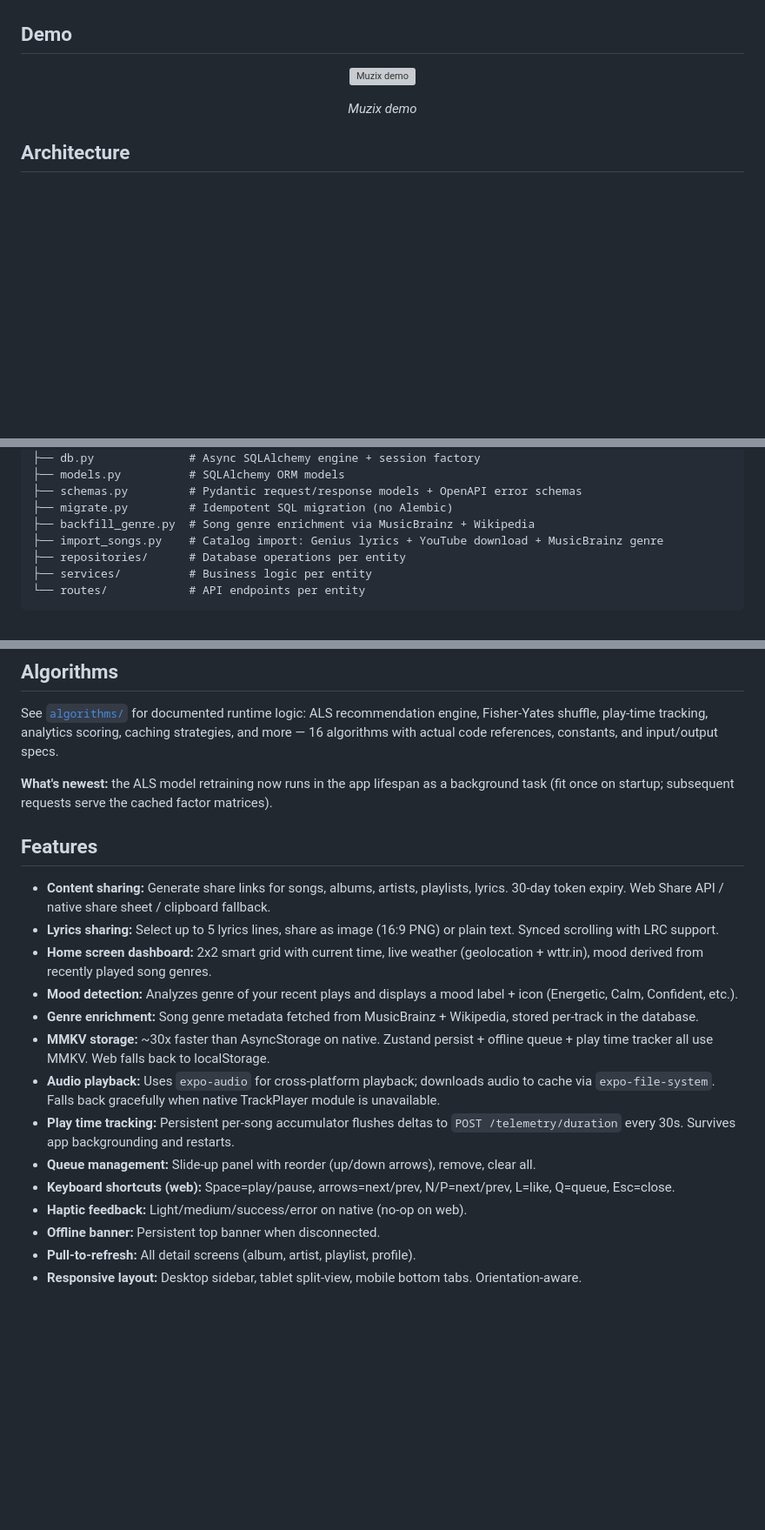
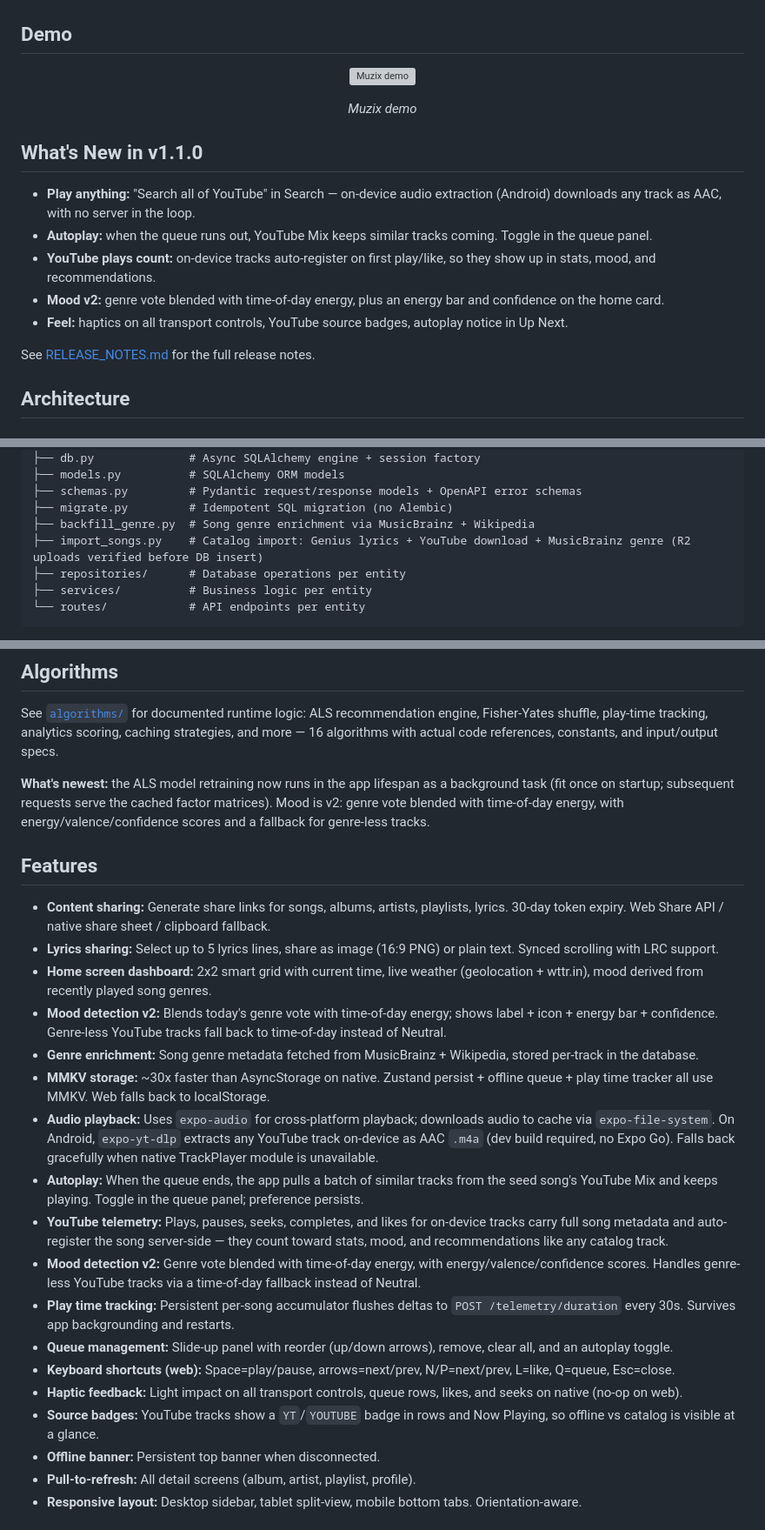
Before and after one commit to IntegerAlex/muzix, a Markdown page: README.md, 3 parts joined by grey strips. Shown at 87% size. GitHub-like rendering; blank space fills up the shorter version; grey boxes are pictures that could not be loaded.

Commit message:
docs: v1.1.0 features and release notes

```diff
--- a/README.md
+++ b/README.md
@@ -45,6 +45,16 @@
 
 </div>
 
+## What's New in v1.1.0
+
+- **Play anything:** "Search all of YouTube" in Search — on-device audio extraction (Android) downloads any track as AAC, with no server in the loop.
+- **Autoplay:** when the queue runs out, YouTube Mix keeps similar tracks coming. Toggle in the queue panel.
+- **YouTube plays count:** on-device tracks auto-register on first play/like, so they show up in stats, mood, and recommendations.
+- **Mood v2:** genre vote blended with time-of-day energy, plus an energy bar and confidence on the home card.
+- **Feel:** haptics on all transport controls, YouTube source badges, autoplay notice in Up Next.
+
+See [RELEASE_NOTES.md](RELEASE_NOTES.md) for the full release notes.
+
 ## Architecture
 
 ### Backend
@@ -61,7 +71,7 @@ backend/
 ├── schemas.py         # Pydantic request/response models + OpenAPI error schemas
 ├── migrate.py         # Idempotent SQL migration (no Alembic)
 ├── backfill_genre.py  # Song genre enrichment via MusicBrainz + Wikipedia
-├── import_songs.py    # Catalog import: Genius lyrics + YouTube download + MusicBrainz genre
+├── import_songs.py    # Catalog import: Genius lyrics + YouTube download + MusicBrainz genre (R2 uploads verified before DB insert)
 ├── repositories/      # Database operations per entity
 ├── services/          # Business logic per entity
 └── routes/            # API endpoints per entity
@@ -122,21 +134,25 @@ npx api-understanding dashboard analysis.json    # → interactive dashboard
 
 See [`algorithms/`](algorithms/) for documented runtime logic: ALS recommendation engine, Fisher-Yates shuffle, play-time tracking, analytics scoring, caching strategies, and more — 16 algorithms with actual code references, constants, and input/output specs.
 
-**What's newest:** the ALS model retraining now runs in the app lifespan as a background task (fit once on startup; subsequent requests serve the cached factor matrices).
+**What's newest:** the ALS model retraining now runs in the app lifespan as a background task (fit once on startup; subsequent requests serve the cached factor matrices). Mood is v2: genre vote blended with time-of-day energy, with energy/valence/confidence scores and a fallback for genre-less tracks.
 
 ## Features
 
 - **Content sharing:** Generate share links for songs, albums, artists, playlists, lyrics. 30-day token expiry. Web Share API / native share sheet / clipboard fallback.
 - **Lyrics sharing:** Select up to 5 lyrics lines, share as image (16:9 PNG) or plain text. Synced scrolling with LRC support.
 - **Home screen dashboard:** 2x2 smart grid with current time, live weather (geolocation + wttr.in), mood derived from recently played song genres.
-- **Mood detection:** Analyzes genre of your recent plays and displays a mood label + icon (Energetic, Calm, Confident, etc.).
+- **Mood detection v2:** Blends today's genre vote with time-of-day energy; shows label + icon + energy bar + confidence. Genre-less YouTube tracks fall back to time-of-day instead of Neutral.
 - **Genre enrichment:** Song genre metadata fetched from MusicBrainz + Wikipedia, stored per-track in the database.
 - **MMKV storage:** ~30x faster than AsyncStorage on native. Zustand persist + offline queue + play time tracker all use MMKV. Web falls back to localStorage.
-- **Audio playback:** Uses `expo-audio` for cross-platform playback; downloads audio to cache via `expo-file-system`. Falls back gracefully when native TrackPlayer module is unavailable.
+- **Audio playback:** Uses `expo-audio` for cross-platform playback; downloads audio to cache via `expo-file-system`. On Android, `expo-yt-dlp` extracts any YouTube track on-device as AAC `.m4a` (dev build required, no Expo Go). Falls back gracefully when native TrackPlayer module is unavailable.
+- **Autoplay:** When the queue ends, the app pulls a batch of similar tracks from the seed song's YouTube Mix and keeps playing. Toggle in the queue panel; preference persists.
+- **YouTube telemetry:** Plays, pauses, seeks, completes, and likes for on-device tracks carry full song metadata and auto-register the song server-side — they count toward stats, mood, and recommendations like any catalog track.
+- **Mood detection v2:** Genre vote blended with time-of-day energy, with energy/valence/confidence scores. Handles genre-less YouTube tracks via a time-of-day fallback instead of Neutral.
 - **Play time tracking:** Persistent per-song accumulator flushes deltas to `POST /telemetry/duration` every 30s. Survives app backgrounding and restarts.
-- **Queue management:** Slide-up panel with reorder (up/down arrows), remove, clear all.
+- **Queue management:** Slide-up panel with reorder (up/down arrows), remove, clear all, and an autoplay toggle.
 - **Keyboard shortcuts (web):** Space=play/pause, arrows=next/prev, N/P=next/prev, L=like, Q=queue, Esc=close.
-- **Haptic feedback:** Light/medium/success/error on native (no-op on web).
+- **Haptic feedback:** Light impact on all transport controls, queue rows, likes, and seeks on native (no-op on web).
+- **Source badges:** YouTube tracks show a `YT`/`YOUTUBE` badge in rows and Now Playing, so offline vs catalog is visible at a glance.
 - **Offline banner:** Persistent top banner when disconnected.
 - **Pull-to-refresh:** All detail screens (album, artist, playlist, profile).
 - **Responsive layout:** Desktop sidebar, tablet split-view, mobile bottom tabs. Orientation-aware.
```
Also changed, not shown: other parts of README.md (+5 -3 lines), RELEASE_NOTES.md (added, +43 -0 lines).
